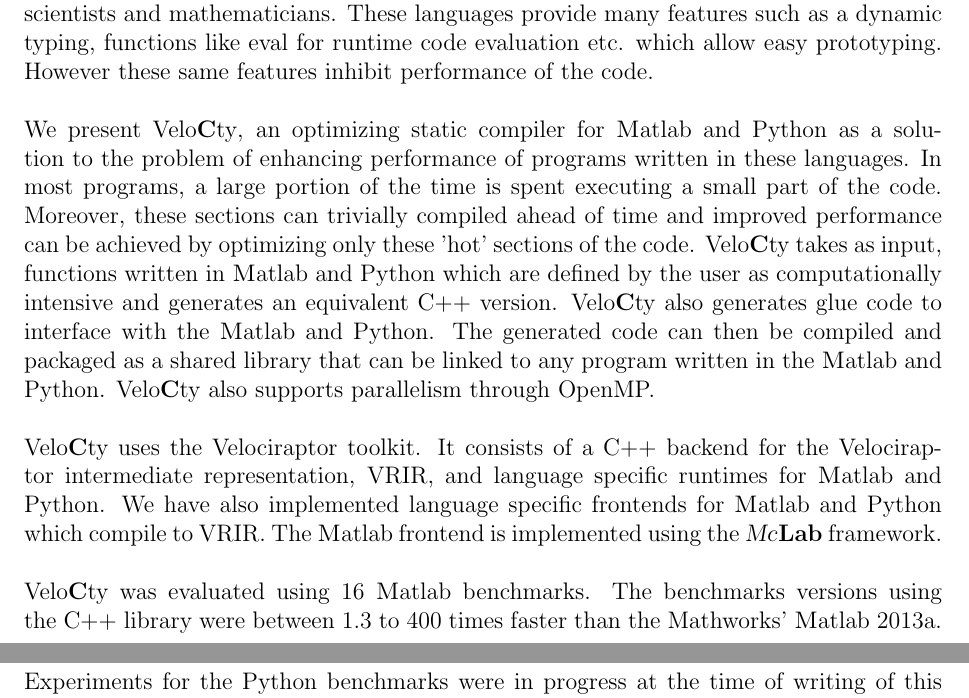
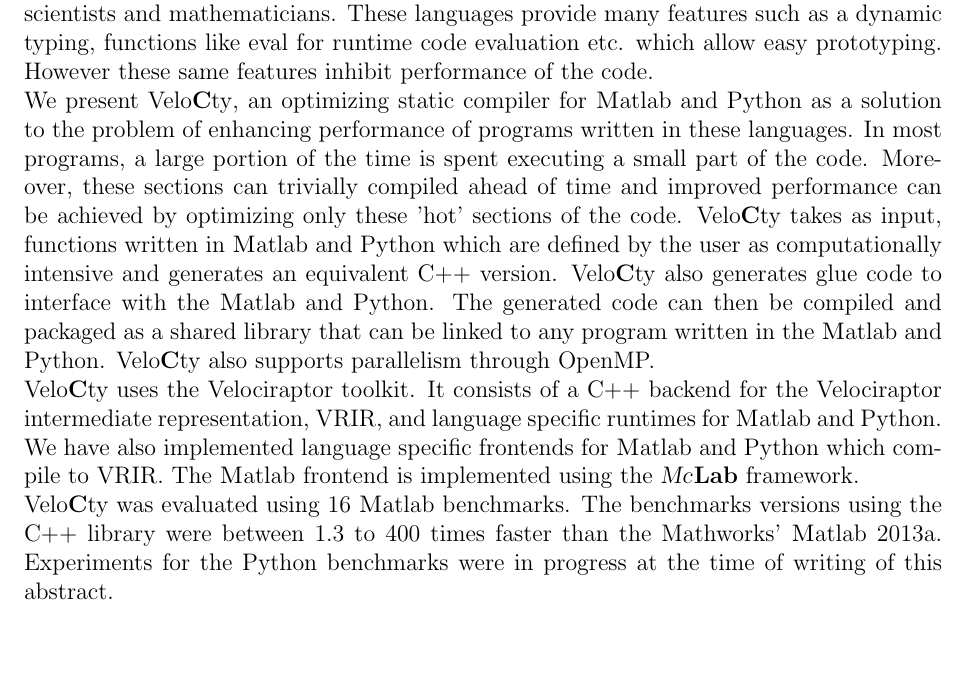
Before and after one commit to sameerjagdale/casconProposal, a LaTeX document (proposal.tex): two parts of pages 1 and 2 of 2 before the commit and part of page 1 of 2 after it, the two joined at a grey line, cut so that both start at the same text, the shorter picture padded with empty space. Compiled offline with pdfLaTeX.

Commit message:
Modified Proposal.
Removed redundant new lines.

```diff
--- a/proposal.tex
+++ b/proposal.tex
@@ -15,9 +15,9 @@
 \affil[1]{ School of Computer Science, McGill University}
 \maketitle
 \section*{Abstract}
-The rising popularity of multi-core systems has renewed interest in the development of parallel algorithms. Research is also being carried out in the development of compiler tools to port existing systems to parallel architectures. Moreover, high-level scientific languages such as \matlab and Python with its NumPy library are also gaining popularity among scientists and mathematicians. These languages provide many features such as a dynamic typing, functions like eval for runtime code evaluation etc. which allow easy prototyping. However these same features inhibit performance of the code. \\ \\
-We present \velocty, an optimizing static compiler for \matlab and Python as a solution to the problem of enhancing performance of programs written in these languages. In most programs, a large portion of the time is spent executing a small part of the code. Moreover, these sections can trivially compiled ahead of time and improved performance can be achieved by optimizing only these 'hot' sections of the code. \velocty takes as input, functions written in \matlab and Python which are defined by the user as computationally intensive and generates an equivalent C++ version. \velocty also generates glue code to interface with the \matlab and Python. The generated code can then be compiled and packaged as a shared library that can be linked to any program written in the \matlab and Python. \velocty also supports parallelism through OpenMP.\\ \\
-\velocty uses the Velociraptor toolkit. It consists of a C++ backend for the Velociraptor intermediate representation, VRIR, and language specific runtimes for \matlab and Python. We have also implemented language specific frontends for \matlab and Python which compile to VRIR. The \matlab frontend is implemented using the \mclab framework. \\ \\
+The rising popularity of multi-core systems has renewed interest in the development of parallel algorithms. Research is also being carried out in the development of compiler tools to port existing systems to parallel architectures. Moreover, high-level scientific languages such as \matlab and Python with its NumPy library are also gaining popularity among scientists and mathematicians. These languages provide many features such as a dynamic typing, functions like eval for runtime code evaluation etc. which allow easy prototyping. However these same features inhibit performance of the code. \\
+We present \velocty, an optimizing static compiler for \matlab and Python as a solution to the problem of enhancing performance of programs written in these languages. In most programs, a large portion of the time is spent executing a small part of the code. Moreover, these sections can trivially compiled ahead of time and improved performance can be achieved by optimizing only these 'hot' sections of the code. \velocty takes as input, functions written in \matlab and Python which are defined by the user as computationally intensive and generates an equivalent C++ version. \velocty also generates glue code to interface with the \matlab and Python. The generated code can then be compiled and packaged as a shared library that can be linked to any program written in the \matlab and Python. \velocty also supports parallelism through OpenMP.\\
+\velocty uses the Velociraptor toolkit. It consists of a C++ backend for the Velociraptor intermediate representation, VRIR, and language specific runtimes for \matlab and Python. We have also implemented language specific frontends for \matlab and Python which compile to VRIR. The \matlab frontend is implemented using the \mclab framework. \\
 \velocty was evaluated using 16 \matlab benchmarks. The benchmarks versions using the C++ library were between 1.3 to 400 times faster than the Mathworks' \matlab2013a. Experiments for the Python benchmarks were in progress at the time of writing of this abstract.
 \section*{Author's Biography}
 Sameer Jagdale is a graduate student at McGill University. \velocty is his Master's thesis, being conducted at the Sable lab. He completed his undergraduate studies in Information Technology at the University of Pune, India.
```
